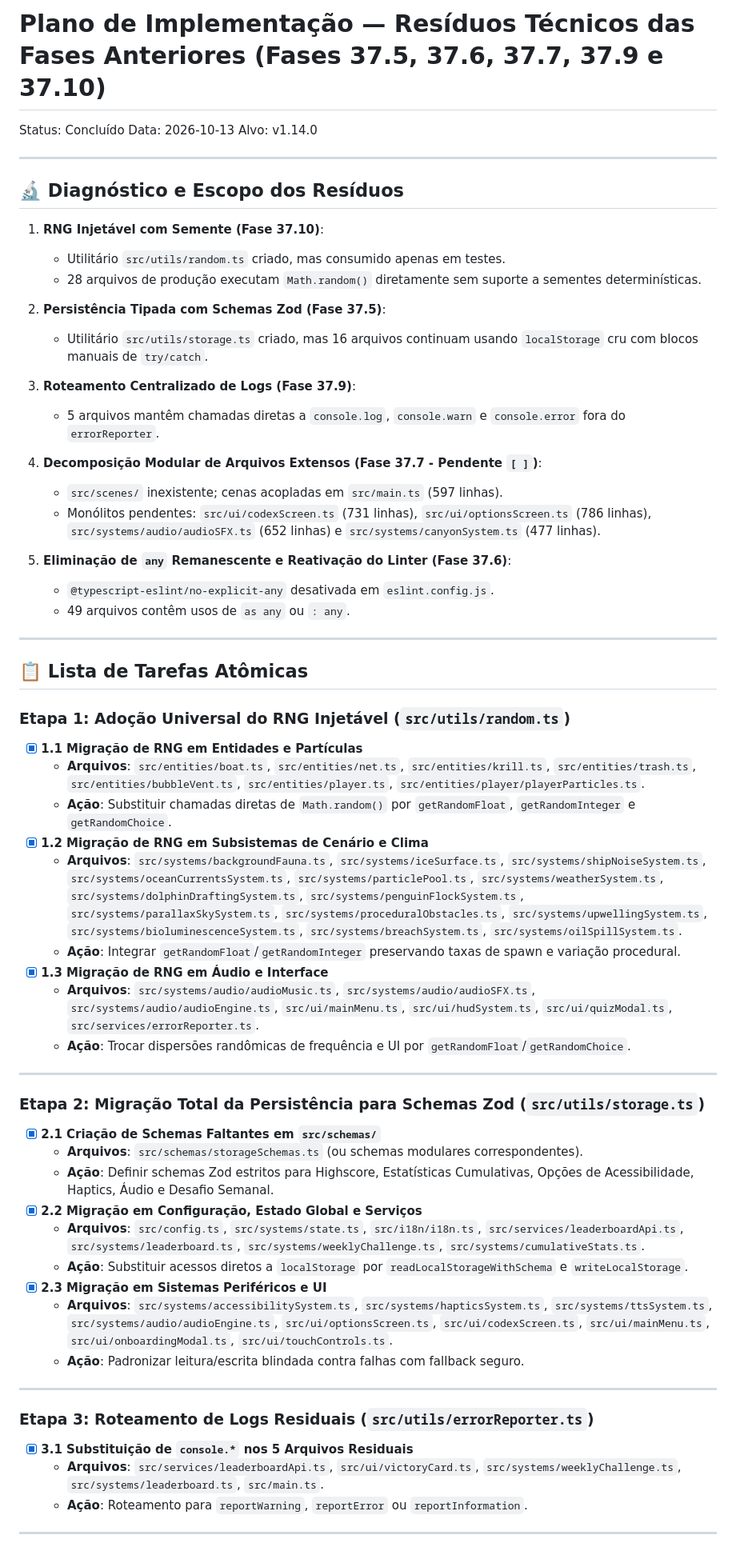
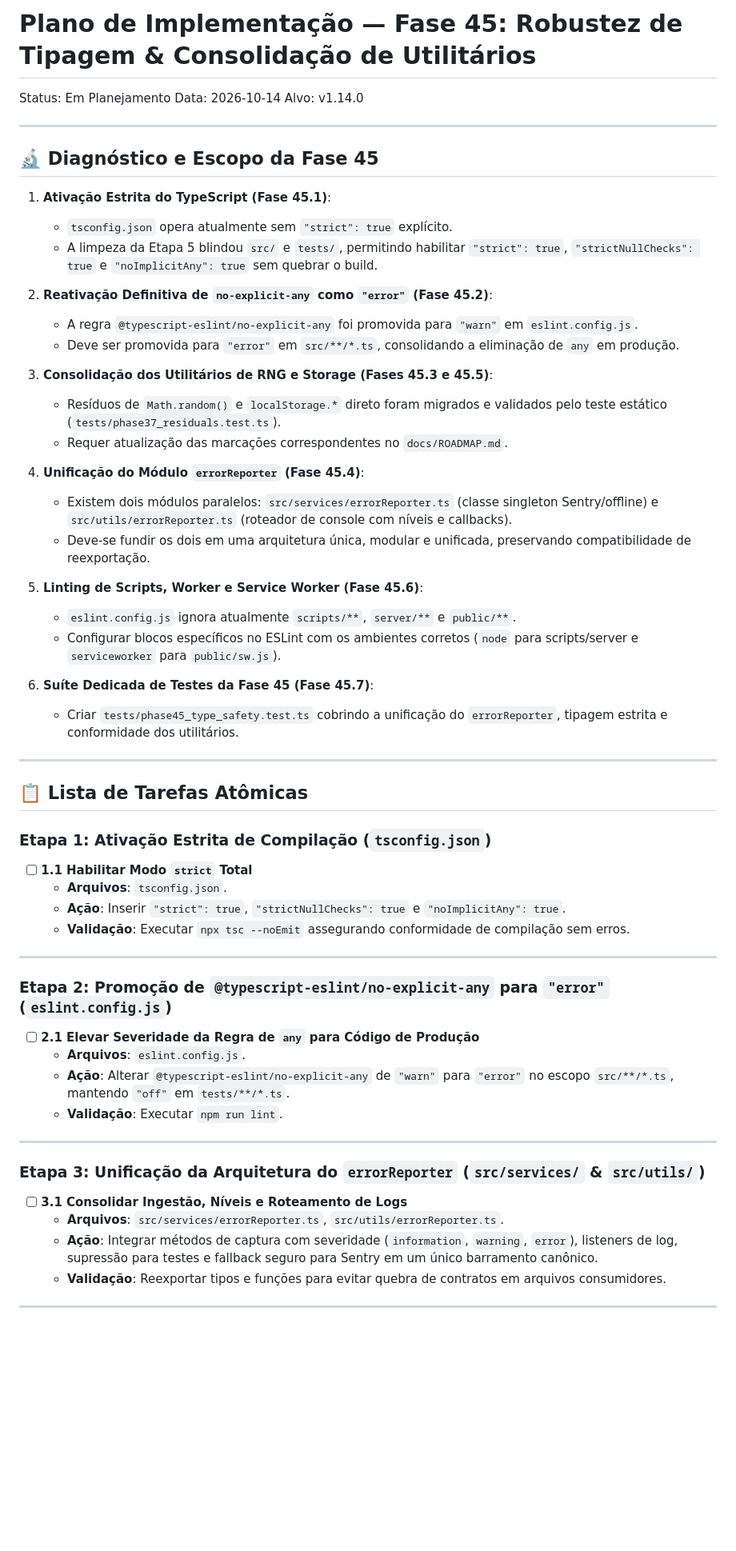
Before and after one commit to FeCruz0/micro-splash, a Markdown page: .ai/todo.md, the part around one of its changes. Shown at 80% size. Rendered like a GitHub page; blank space fills up the shorter version.

Commit message:
docs(plan): criar plano de implementacao da fase 45 em todo.md

```diff
--- a/.ai/todo.md
+++ b/.ai/todo.md
@@ -1,68 +1,64 @@
-# Plano de Implementação — Resíduos Técnicos das Fases Anteriores (Fases 37.5, 37.6, 37.7, 37.9 e 37.10)
+# Plano de Implementação — Fase 45: Robustez de Tipagem & Consolidação de Utilitários
 
-Status: Concluído
-Data: 2026-10-13
+Status: Em Planejamento
+Data: 2026-10-14
 Alvo: v1.14.0
 
 ---
 
-## 🔬 Diagnóstico e Escopo dos Resíduos
+## 🔬 Diagnóstico e Escopo da Fase 45
 
-1. **RNG Injetável com Semente (Fase 37.10)**:
-   - Utilitário `src/utils/random.ts` criado, mas consumido apenas em testes.
-   - 28 arquivos de produção executam `Math.random()` diretamente sem suporte a sementes determinísticas.
+1. **Ativação Estrita do TypeScript (Fase 45.1)**:
+   - `tsconfig.json` opera atualmente sem `"strict": true` explícito.
+   - A limpeza da Etapa 5 blindou `src/` e `tests/`, permitindo habilitar `"strict": true`, `"strictNullChecks": true` e `"noImplicitAny": true` sem quebrar o build.
 
-2. **Persistência Tipada com Schemas Zod (Fase 37.5)**:
-   - Utilitário `src/utils/storage.ts` criado, mas 16 arquivos continuam usando `localStorage` cru com blocos manuais de `try/catch`.
+2. **Reativação Definitiva de `no-explicit-any` como `"error"` (Fase 45.2)**:
+   - A regra `@typescript-eslint/no-explicit-any` foi promovida para `"warn"` em `eslint.config.js`.
+   - Deve ser promovida para `"error"` em `src/**/*.ts`, consolidando a eliminação de `any` em produção.
 
-3. **Roteamento Centralizado de Logs (Fase 37.9)**:
-   - 5 arquivos mantêm chamadas diretas a `console.log`, `console.warn` e `console.error` fora do `errorReporter`.
+3. **Consolidação dos Utilitários de RNG e Storage (Fases 45.3 e 45.5)**:
+   - Resíduos de `Math.random()` e `localStorage.*` direto foram migrados e validados pelo teste estático (`tests/phase37_residuals.test.ts`).
+   - Requer atualização das marcações correspondentes no `docs/ROADMAP.md`.
 
-4. **Decomposição Modular de Arquivos Extensos (Fase 37.7 - Pendente `[ ]`)**:
-   - `src/scenes/` inexistente; cenas acopladas em `src/main.ts` (597 linhas).
-   - Monólitos pendentes: `src/ui/codexScreen.ts` (731 linhas), `src/ui/optionsScreen.ts` (786 linhas), `src/systems/audio/audioSFX.ts` (652 linhas) e `src/systems/canyonSystem.ts` (477 linhas).
+4. **Unificação do Módulo `errorReporter` (Fase 45.4)**:
+   - Existem dois módulos paralelos: `src/services/errorReporter.ts` (classe singleton Sentry/offline) e `src/utils/errorReporter.ts` (roteador de console com níveis e callbacks).
+   - Deve-se fundir os dois em uma arquitetura única, modular e unificada, preservando compatibilidade de reexportação.
 
-5. **Eliminação de `any` Remanescente e Reativação do Linter (Fase 37.6)**:
-   - `@typescript-eslint/no-explicit-any` desativada em `eslint.config.js`.
-   - 49 arquivos contêm usos de `as any` ou `: any`.
+5. **Linting de Scripts, Worker e Service Worker (Fase 45.6)**:
+   - `eslint.config.js` ignora atualmente `scripts/**`, `server/**` e `public/**`.
+   - Configurar blocos específicos no ESLint com os ambientes corretos (`node` para scripts/server e `serviceworker` para `public/sw.js`).
+
+6. **Suíte Dedicada de Testes da Fase 45 (Fase 45.7)**:
+   - Criar `tests/phase45_type_safety.test.ts` cobrindo a unificação do `errorReporter`, tipagem estrita e conformidade dos utilitários.
 
 ---
 
 ## 📋 Lista de Tarefas Atômicas
 
-### Etapa 1: Adoção Universal do RNG Injetável (`src/utils/random.ts`)
+### Etapa 1: Ativação Estrita de Compilação (`tsconfig.json`)
 
-- [x] **1.1 Migração de RNG em Entidades e Partículas**
-  - **Arquivos**: `src/entities/boat.ts`, `src/entities/net.ts`, `src/entities/krill.ts`, `src/entities/trash.ts`, `src/entities/bubbleVent.ts`, `src/entities/player.ts`, `src/entities/player/playerParticles.ts`.
-  - **Ação**: Substituir chamadas diretas de `Math.random()` por `getRandomFloat`, `getRandomInteger` e `getRandomChoice`.
-- [x] **1.2 Migração de RNG em Subsistemas de Cenário e Clima**
-  - **Arquivos**: `src/systems/backgroundFauna.ts`, `src/systems/iceSurface.ts`, `src/systems/shipNoiseSystem.ts`, `src/systems/oceanCurrentsSystem.ts`, `src/systems/particlePool.ts`, `src/systems/weatherSystem.ts`, `src/systems/dolphinDraftingSystem.ts`, `src/systems/penguinFlockSystem.ts`, `src/systems/parallaxSkySystem.ts`, `src/systems/proceduralObstacles.ts`, `src/systems/upwellingSystem.ts`, `src/systems/bioluminescenceSystem.ts`, `src/systems/breachSystem.ts`, `src/systems/oilSpillSystem.ts`.
-  - **Ação**: Integrar `getRandomFloat`/`getRandomInteger` preservando taxas de spawn e variação procedural.
-- [x] **1.3 Migração de RNG em Áudio e Interface**
-  - **Arquivos**: `src/systems/audio/audioMusic.ts`, `src/systems/audio/audioSFX.ts`, `src/systems/audio/audioEngine.ts`, `src/ui/mainMenu.ts`, `src/ui/hudSystem.ts`, `src/ui/quizModal.ts`, `src/services/errorReporter.ts`.
-  - **Ação**: Trocar dispersões randômicas de frequência e UI por `getRandomFloat`/`getRandomChoice`.
+- [ ] **1.1 Habilitar Modo `strict` Total**
+  - **Arquivos**: `tsconfig.json`.
+  - **Ação**: Inserir `"strict": true`, `"strictNullChecks": true` e `"noImplicitAny": true`.
+  - **Validação**: Executar `npx tsc --noEmit` assegurando conformidade de compilação sem erros.
 
 ---
 
-### Etapa 2: Migração Total da Persistência para Schemas Zod (`src/utils/storage.ts`)
+### Etapa 2: Promoção de `@typescript-eslint/no-explicit-any` para `"error"` (`eslint.config.js`)
 
-- [x] **2.1 Criação de Schemas Faltantes em `src/schemas/`**
-  - **Arquivos**: `src/schemas/storageSchemas.ts` (ou schemas modulares correspondentes).
-  - **Ação**: Definir schemas Zod estritos para Highscore, Estatísticas Cumulativas, Opções de Acessibilidade, Haptics, Áudio e Desafio Semanal.
-- [x] **2.2 Migração em Configuração, Estado Global e Serviços**
-  - **Arquivos**: `src/config.ts`, `src/systems/state.ts`, `src/i18n/i18n.ts`, `src/services/leaderboardApi.ts`, `src/systems/leaderboard.ts`, `src/systems/weeklyChallenge.ts`, `src/systems/cumulativeStats.ts`.
-  - **Ação**: Substituir acessos diretos a `localStorage` por `readLocalStorageWithSchema` e `writeLocalStorage`.
-- [x] **2.3 Migração em Sistemas Periféricos e UI**
-  - **Arquivos**: `src/systems/accessibilitySystem.ts`, `src/systems/hapticsSystem.ts`, `src/systems/ttsSystem.ts`, `src/systems/audio/audioEngine.ts`, `src/ui/optionsScreen.ts`, `src/ui/codexScreen.ts`, `src/ui/mainMenu.ts`, `src/ui/onboardingModal.ts`, `src/ui/touchControls.ts`.
-  - **Ação**: Padronizar leitura/escrita blindada contra falhas com fallback seguro.
+- [ ] **2.1 Elevar Severidade da Regra de `any` para Código de Produção**
+  - **Arquivos**: `eslint.config.js`.
+  - **Ação**: Alterar `@typescript-eslint/no-explicit-any` de `"warn"` para `"error"` no escopo `src/**/*.ts`, mantendo `"off"` em `tests/**/*.ts`.
+  - **Validação**: Executar `npm run lint`.
 
 ---
 
-### Etapa 3: Roteamento de Logs Residuais (`src/utils/errorReporter.ts`)
+### Etapa 3: Unificação da Arquitetura do `errorReporter` (`src/services/` & `src/utils/`)
 
-- [x] **3.1 Substituição de `console.*` nos 5 Arquivos Residuais**
-  - **Arquivos**: `src/services/leaderboardApi.ts`, `src/ui/victoryCard.ts`, `src/systems/weeklyChallenge.ts`, `src/systems/leaderboard.ts`, `src/main.ts`.
-  - **Ação**: Roteamento para `reportWarning`, `reportError` ou `reportInformation`.
+- [ ] **3.1 Consolidar Ingestão, Níveis e Roteamento de Logs**
+  - **Arquivos**: `src/services/errorReporter.ts`, `src/utils/errorReporter.ts`.
+  - **Ação**: Integrar métodos de captura com severidade (`information`, `warning`, `error`), listeners de log, supressão para testes e fallback seguro para Sentry em um único barramento canônico.
+  - **Validação**: Reexportar tipos e funções para evitar quebra de contratos em arquivos consumidores.
 
 ---
 
```
Also changed, not shown: other parts of .ai/todo.md (+15 -29 lines).
